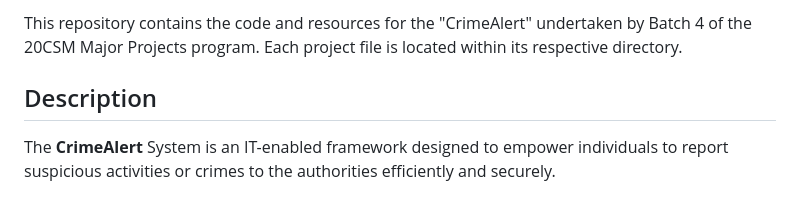
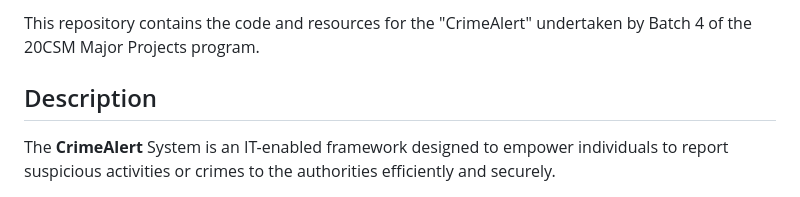
Before and after one commit to nandamnagasivani2003/CrimeAlert-An-Anonymous-Crime-Reporting-System, a Markdown page: README.md, the part around the change. GitHub-like rendering.

```diff
--- a/README.md
+++ b/README.md
@@ -1,4 +1,4 @@
-This repository contains the code and resources for the "CrimeAlert" undertaken by Batch 4 of the 20CSM Major Projects program. Each project file is located within its respective directory.
+This repository contains the code and resources for the "CrimeAlert" undertaken by Batch 4 of the 20CSM Major Projects program.
 
 ## Description
 The **CrimeAlert** System is an IT-enabled framework designed to empower individuals to report suspicious activities or crimes to the authorities efficiently and securely.
```
